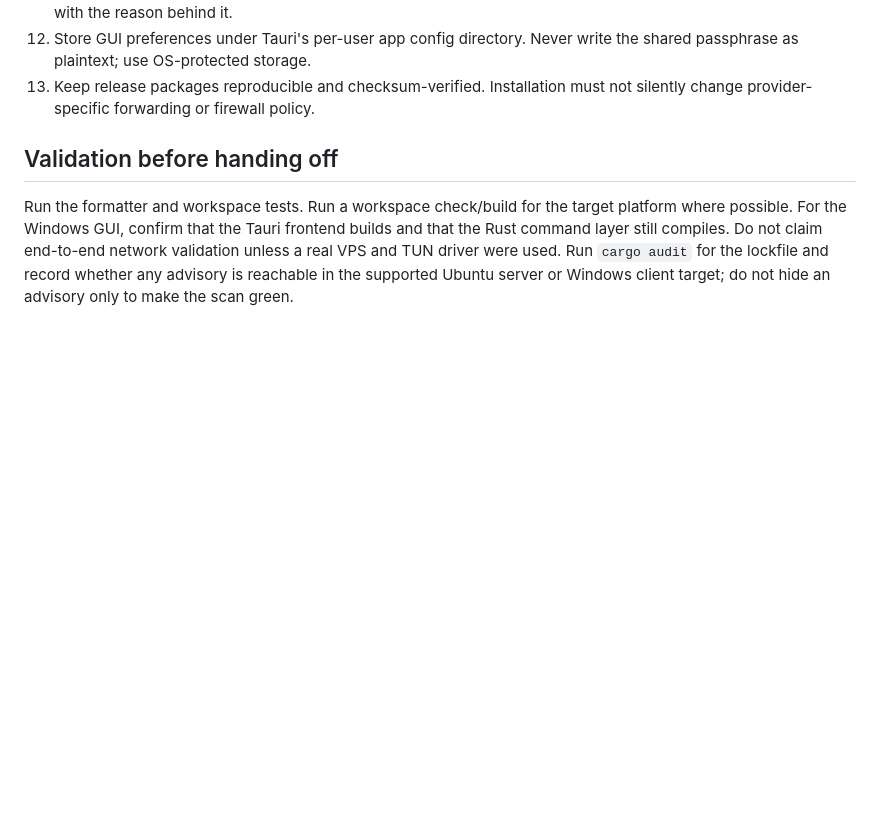
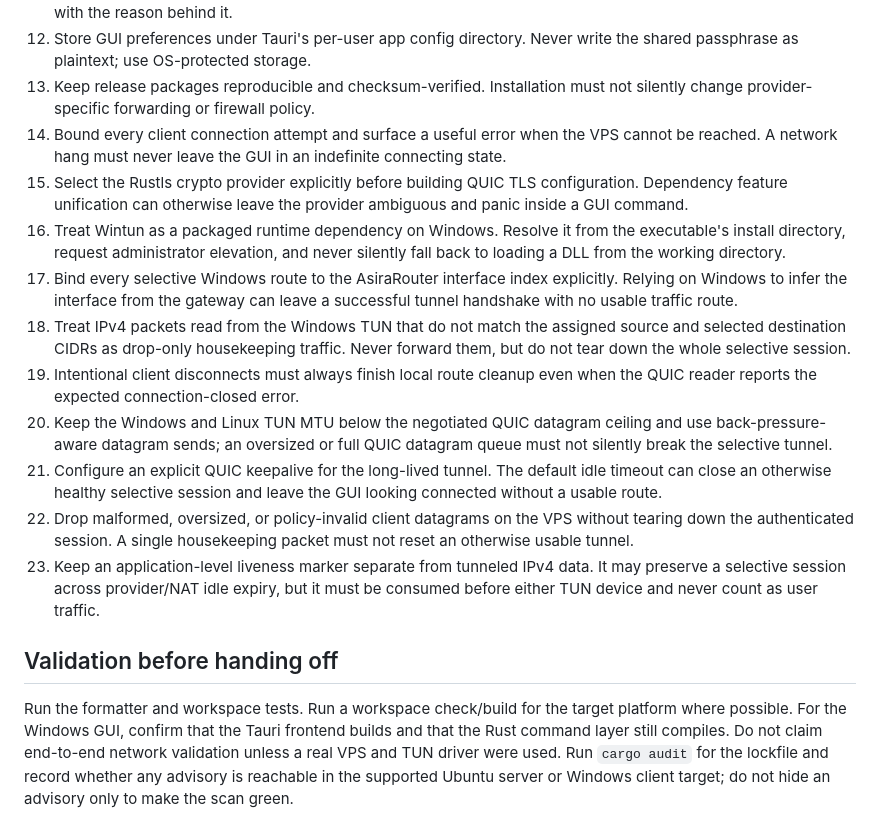
Before and after one commit to rehabdev/router, a Markdown page: AGENTS.md, the part around the change. GitHub-like rendering; blank space fills up the shorter version.

Commit message:
Document idle session recovery

```diff
--- a/AGENTS.md
+++ b/AGENTS.md
@@ -44,6 +44,35 @@ The repository contains:
     write the shared passphrase as plaintext; use OS-protected storage.
 13. Keep release packages reproducible and checksum-verified. Installation
     must not silently change provider-specific forwarding or firewall policy.
+14. Bound every client connection attempt and surface a useful error when the
+    VPS cannot be reached. A network hang must never leave the GUI in an
+    indefinite connecting state.
+15. Select the Rustls crypto provider explicitly before building QUIC TLS
+    configuration. Dependency feature unification can otherwise leave the
+    provider ambiguous and panic inside a GUI command.
+16. Treat Wintun as a packaged runtime dependency on Windows. Resolve it from
+    the executable's install directory, request administrator elevation, and
+    never silently fall back to loading a DLL from the working directory.
+17. Bind every selective Windows route to the AsiraRouter interface index
+    explicitly. Relying on Windows to infer the interface from the gateway can
+    leave a successful tunnel handshake with no usable traffic route.
+18. Treat IPv4 packets read from the Windows TUN that do not match the assigned
+    source and selected destination CIDRs as drop-only housekeeping traffic.
+    Never forward them, but do not tear down the whole selective session.
+19. Intentional client disconnects must always finish local route cleanup even
+    when the QUIC reader reports the expected connection-closed error.
+20. Keep the Windows and Linux TUN MTU below the negotiated QUIC datagram
+    ceiling and use back-pressure-aware datagram sends; an oversized or full
+    QUIC datagram queue must not silently break the selective tunnel.
+21. Configure an explicit QUIC keepalive for the long-lived tunnel. The default
+    idle timeout can close an otherwise healthy selective session and leave the
+    GUI looking connected without a usable route.
+22. Drop malformed, oversized, or policy-invalid client datagrams on the VPS
+    without tearing down the authenticated session. A single housekeeping
+    packet must not reset an otherwise usable tunnel.
+23. Keep an application-level liveness marker separate from tunneled IPv4 data.
+    It may preserve a selective session across provider/NAT idle expiry, but it
+    must be consumed before either TUN device and never count as user traffic.
 
 ## Validation before handing off
 
```
Also changed, not shown: DOCS.md (+21 -9 lines).
